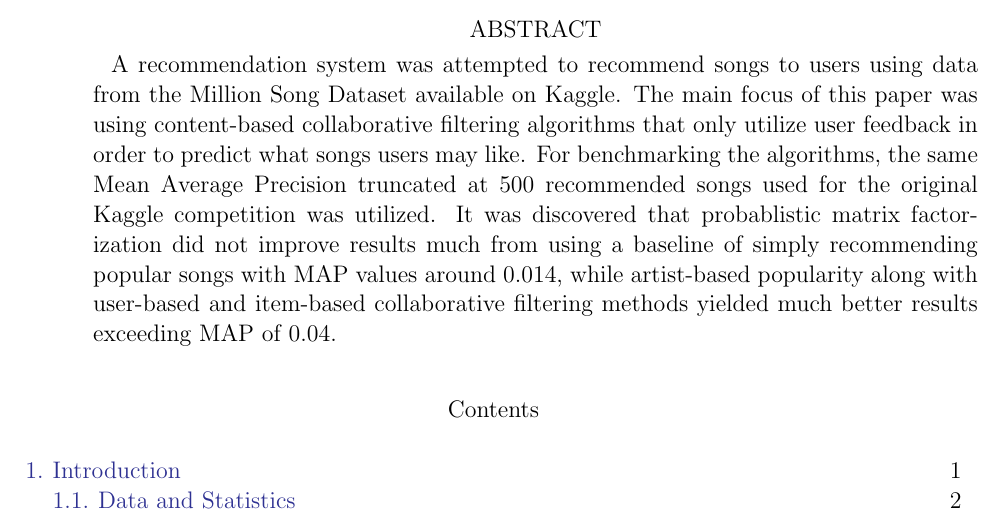
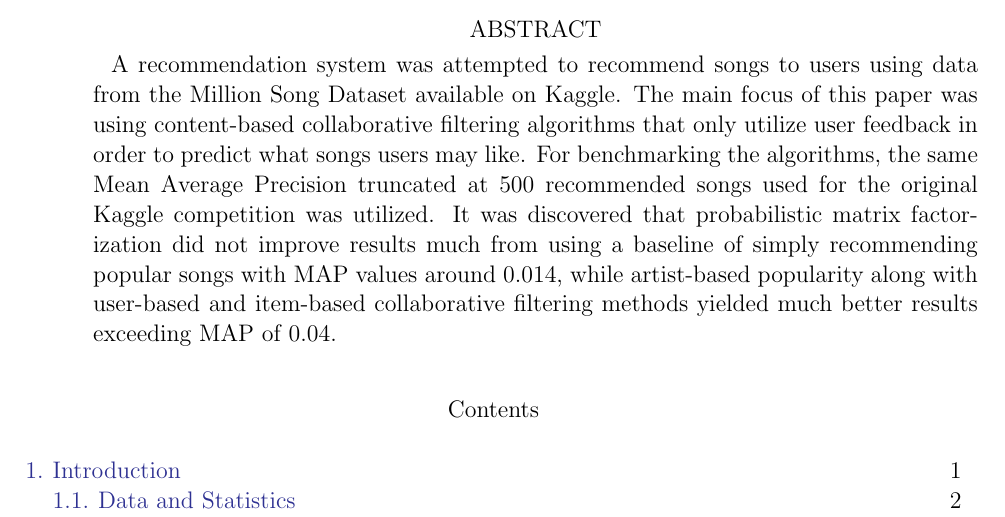
Before and after one commit to eringrand/musicanalysis, a LaTeX paper (writeup/MSDgroupwriteup.tex): part of page 1 of 11, cut so that both start at the same text. Compiled offline with pdfLaTeX; an older LaTeX class or package is replaced by its successor.

Commit message:
small spelling correction, no in depth edits

```diff
--- a/writeup/MSDgroupwriteup.tex
+++ b/writeup/MSDgroupwriteup.tex
@@ -30,7 +30,7 @@
 \date{\today}
 
 \begin{abstract}
-A recommendation system was attempted to recommend songs to users using data from the Million Song Dataset available on Kaggle. The main focus of this paper was using content-based collaborative filtering algorithms that only utilize user feedback in order to predict what songs users may like. For benchmarking the algorithms, the same Mean Average Precision truncated at 500 recommended songs used for the original Kaggle competition was utilized. It was discovered that probablistic matrix factorization did not improve results much from using a baseline of simply recommending popular songs with MAP values around 0.014, while artist-based popularity along with user-based and item-based collaborative filtering methods yielded much better results exceeding MAP of 0.04.
+A recommendation system was attempted to recommend songs to users using data from the Million Song Dataset available on Kaggle. The main focus of this paper was using content-based collaborative filtering algorithms that only utilize user feedback in order to predict what songs users may like. For benchmarking the algorithms, the same Mean Average Precision truncated at 500 recommended songs used for the original Kaggle competition was utilized. It was discovered that probabilistic matrix factorization did not improve results much from using a baseline of simply recommending popular songs with MAP values around 0.014, while artist-based popularity along with user-based and item-based collaborative filtering methods yielded much better results exceeding MAP of 0.04.
 
 %We attempt to build a recommendation system for a subset of the Million Song Dataset. We explore various algorithms including matrix factorization, user-based collaborative filtering, and item-based collaborative filtering. In each case we recommend the top 500 songs that our algorithm returns to each user and compare against the testing set of what the user actually listened to. Matrix factorization gives the worst results, only slightly above the popularity baseline, while artist-based popularity and user-based and item-based collaborative filtering methods yield better results.
 \end{abstract}
```
Also changed, not shown: writeup/MSDgroupwriteup.pdf, writeup/MSDgroupwriteup.tex (1 more changed lines).
